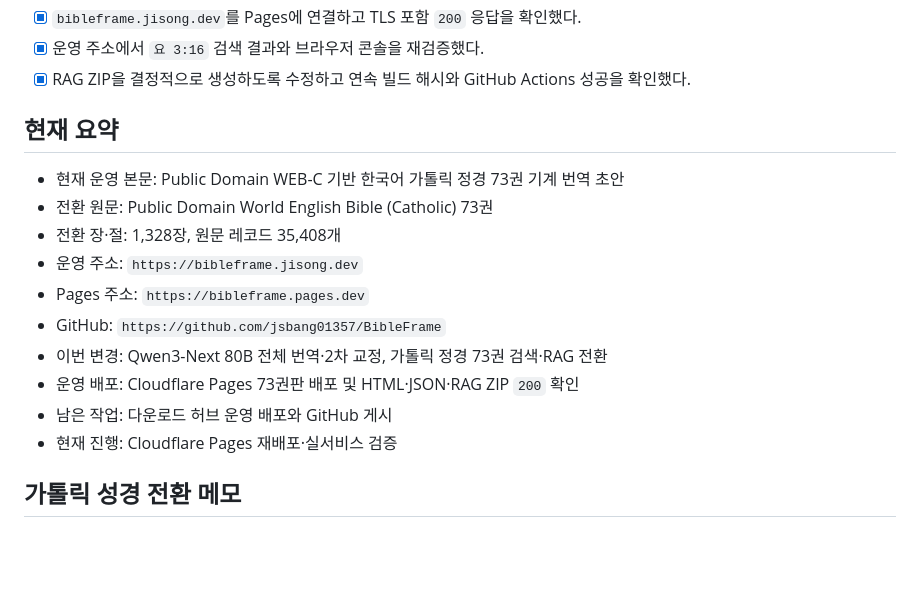
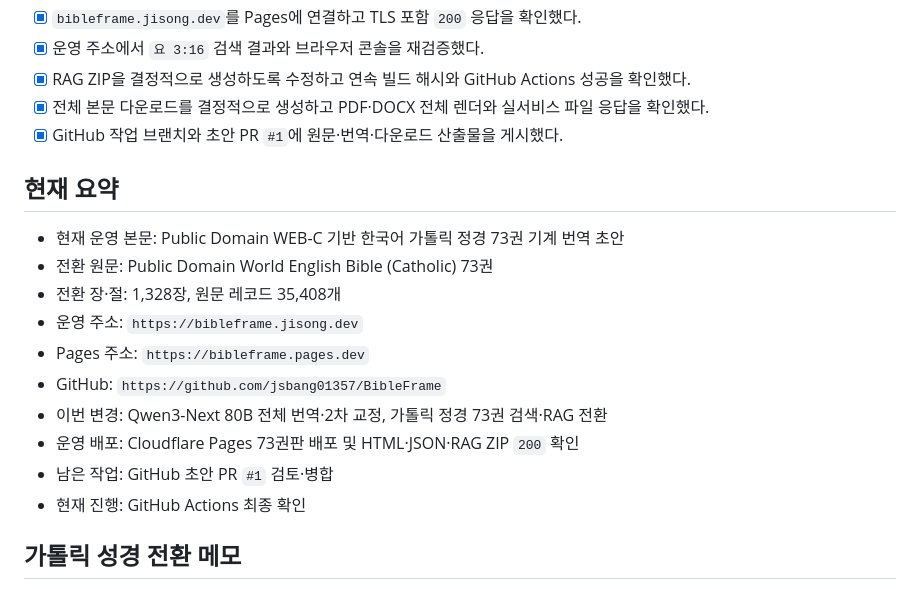
Before and after one commit to jsbang01357/BibleFrame, a Markdown page: tasks/todo.md, the part around one of its changes. Rendered like a GitHub page; blank space fills up the shorter version.

Commit message:
Document Catholic Bible rollout

```diff
--- a/tasks/todo.md
+++ b/tasks/todo.md
@@ -42,6 +42,8 @@
 - [x] `bibleframe.jisong.dev`를 Pages에 연결하고 TLS 포함 `200` 응답을 확인했다.
 - [x] 운영 주소에서 `요 3:16` 검색 결과와 브라우저 콘솔을 재검증했다.
 - [x] RAG ZIP을 결정적으로 생성하도록 수정하고 연속 빌드 해시와 GitHub Actions 성공을 확인했다.
+- [x] 전체 본문 다운로드를 결정적으로 생성하고 PDF·DOCX 전체 렌더와 실서비스 파일 응답을 확인했다.
+- [x] GitHub 작업 브랜치와 초안 PR `#1`에 원문·번역·다운로드 산출물을 게시했다.
 
 ## 현재 요약
 
@@ -53,8 +55,8 @@
 - GitHub: `https://github.com/jsbang01357/BibleFrame`
 - 이번 변경: Qwen3-Next 80B 전체 번역·2차 교정, 가톨릭 정경 73권 검색·RAG 전환
 - 운영 배포: Cloudflare Pages 73권판 배포 및 HTML·JSON·RAG ZIP `200` 확인
-- 남은 작업: 다운로드 허브 운영 배포와 GitHub 게시
-- 현재 진행: Cloudflare Pages 재배포·실서비스 검증
+- 남은 작업: GitHub 초안 PR `#1` 검토·병합
+- 현재 진행: GitHub Actions 최종 확인
 
 ## 가톨릭 성경 전환 메모
 
```
Also changed, not shown: other parts of tasks/todo.md (+1 -1 lines).
